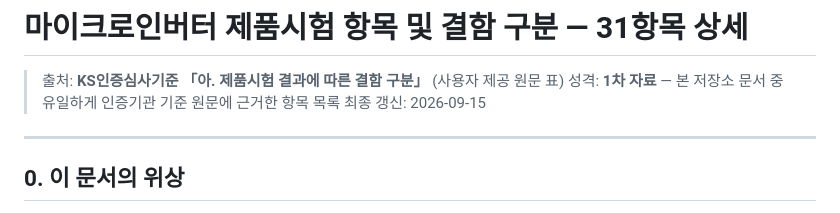
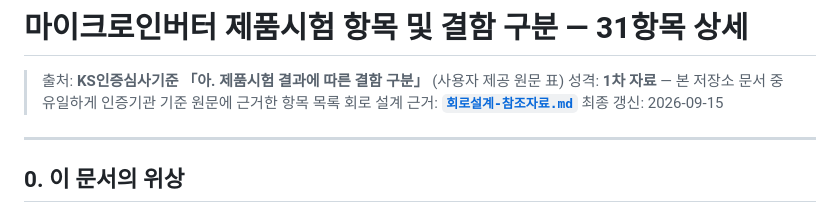
Before and after one commit to Hatkeit/embedded-product-review, a Markdown page: docs/ks-c-8560/시험항목-결함구분.md, the part around the change. Drawn GitHub-style.

```diff
--- a/docs/ks-c-8560/시험항목-결함구분.md
+++ b/docs/ks-c-8560/시험항목-결함구분.md
@@ -2,6 +2,7 @@
 
 > 출처: **KS인증심사기준 「아. 제품시험 결과에 따른 결함 구분」** (사용자 제공 원문 표)
 > 성격: **1차 자료** — 본 저장소 문서 중 유일하게 인증기관 기준 원문에 근거한 항목 목록
+> 회로 설계 근거: **[`회로설계-참조자료.md`](./회로설계-참조자료.md)**
 > 최종 갱신: 2026-09-15
 
 ---
```
Also changed, not shown: docs/ks-c-8560/README.md (+5 -0 lines), docs/ks-c-8560/회로설계-참조자료.md (added, +487 -0 lines).
